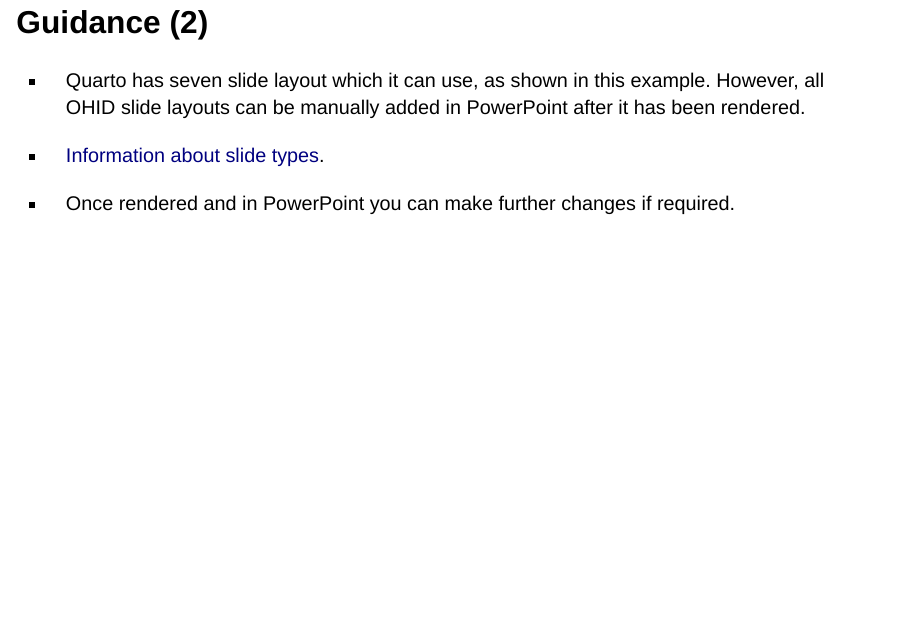
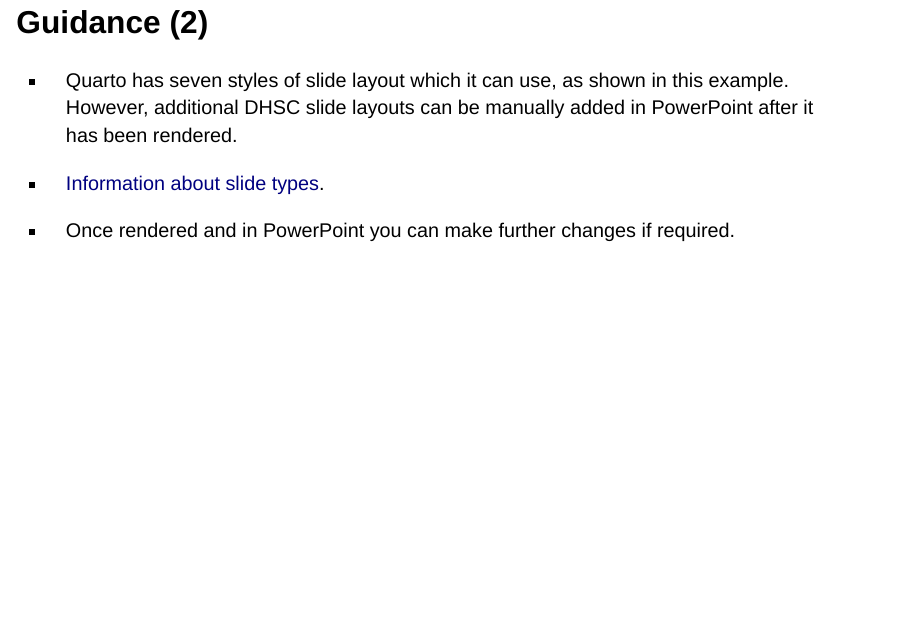
Before and after one commit to DataS-DHSC/dhsc_quarto_template, a Quarto document (template_DHSC_powerpoint.qmd): page 4 of 11. Rendered offline with R 4.5, knitr and Pandoc in place of Quarto, with nearby package versions; drawn as Slidy slides in place of the format the file asks for.

Commit message:
minor amendments to text

```diff
--- a/template_DHSC_powerpoint.qmd
+++ b/template_DHSC_powerpoint.qmd
@@ -32,7 +32,7 @@ execute:
 
 ## Guidance (2)
 
--   Quarto has seven slide layout which it can use, as shown in this example. However, all OHID slide layouts can be manually added in PowerPoint after it has been rendered.
+-   Quarto has seven styles of slide layout which it can use, as shown in this example. However, additional DHSC slide layouts can be manually added in PowerPoint after it has been rendered.
 
 -   [Information about slide types](https://quarto.org/docs/presentations/powerpoint.html#slide-layouts).
 
```
Also changed, not shown: template_OHID_powerpoint.qmd (+1 -1 lines).
